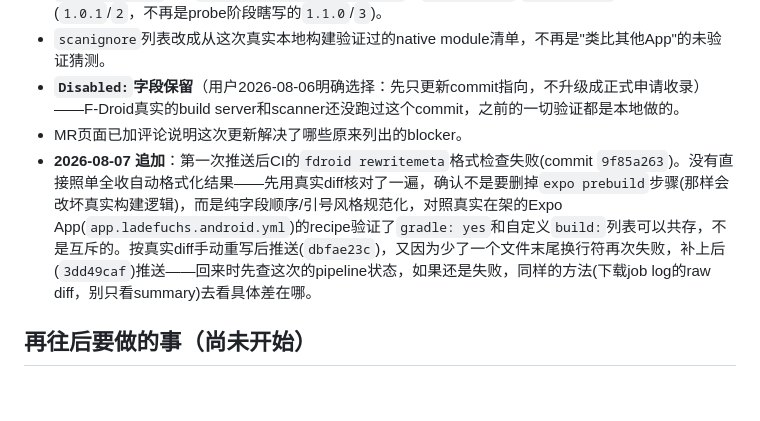
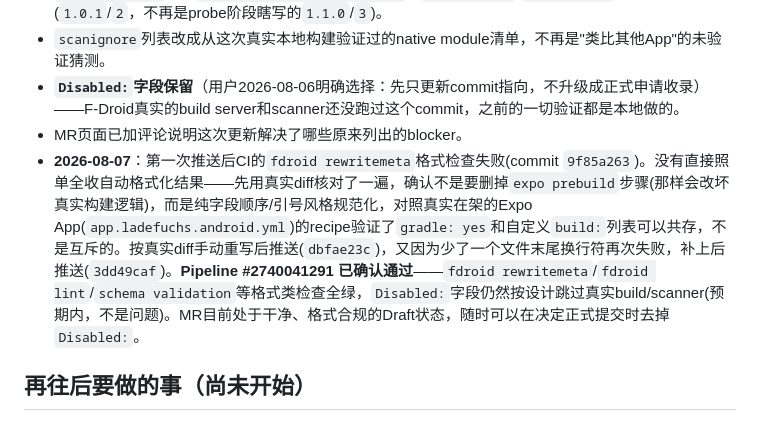
Before and after one commit to zengtao227/Fortune-telling, a Markdown page: .agent/handoff.md, the part around the change. Rendered like a GitHub page; blank space fills up the shorter version.

Commit message:
docs: 确认GitLab pipeline #2740041291通过，rewritemeta修复到位
Co-Authored-By: Claude Sonnet 5 <noreply@anthropic.com>

```diff
--- a/.agent/handoff.md
+++ b/.agent/handoff.md
@@ -60,7 +60,7 @@
 - `scanignore`列表改成从这次真实本地构建验证过的native module清单，不再是"类比其他App"的未验证猜测。
 - **`Disabled:`字段保留**（用户2026-08-06明确选择：先只更新commit指向，不升级成正式申请收录）——F-Droid真实的build server和scanner还没跑过这个commit，之前的一切验证都是本地做的。
 - MR页面已加评论说明这次更新解决了哪些原来列出的blocker。
-- **2026-08-07 追加**：第一次推送后CI的`fdroid rewritemeta`格式检查失败(commit `9f85a263`)。没有直接照单全收自动格式化结果——先用真实diff核对了一遍，确认不是要删掉`expo prebuild`步骤(那样会改坏真实构建逻辑)，而是纯字段顺序/引号风格规范化，对照真实在架的Expo App(`app.ladefuchs.android.yml`)的recipe验证了`gradle: yes`和自定义`build:`列表可以共存，不是互斥的。按真实diff手动重写后推送(`dbfae23c`)，又因为少了一个文件末尾换行符再次失败，补上后(`3dd49caf`)推送——回来时先查这次的pipeline状态，如果还是失败，同样的方法(下载job log的raw diff，别只看summary)去看具体差在哪。
+- **2026-08-07**：第一次推送后CI的`fdroid rewritemeta`格式检查失败(commit `9f85a263`)。没有直接照单全收自动格式化结果——先用真实diff核对了一遍，确认不是要删掉`expo prebuild`步骤(那样会改坏真实构建逻辑)，而是纯字段顺序/引号风格规范化，对照真实在架的Expo App(`app.ladefuchs.android.yml`)的recipe验证了`gradle: yes`和自定义`build:`列表可以共存，不是互斥的。按真实diff手动重写后推送(`dbfae23c`)，又因为少了一个文件末尾换行符再次失败，补上后推送(`3dd49caf`)。**Pipeline #2740041291 已确认通过**——`fdroid rewritemeta`/`fdroid lint`/`schema validation`等格式类检查全绿，`Disabled:`字段仍然按设计跳过真实build/scanner(预期内，不是问题)。MR目前处于干净、格式合规的Draft状态，随时可以在决定正式提交时去掉`Disabled:`。
 
 ## 再往后要做的事（尚未开始）
 
```
